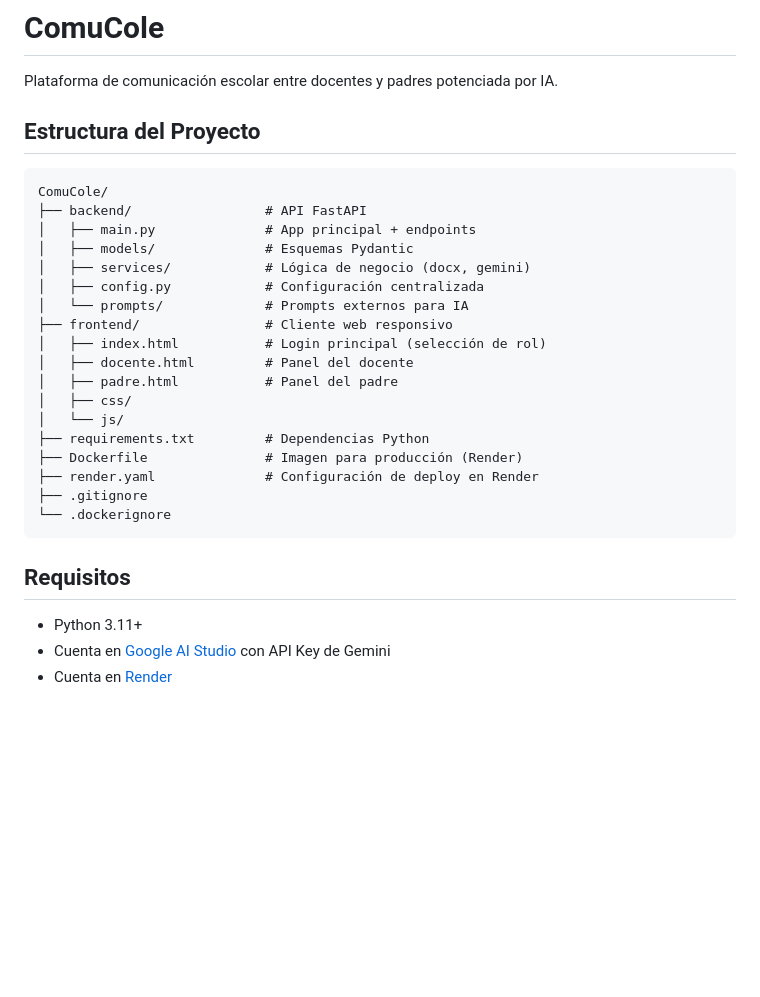
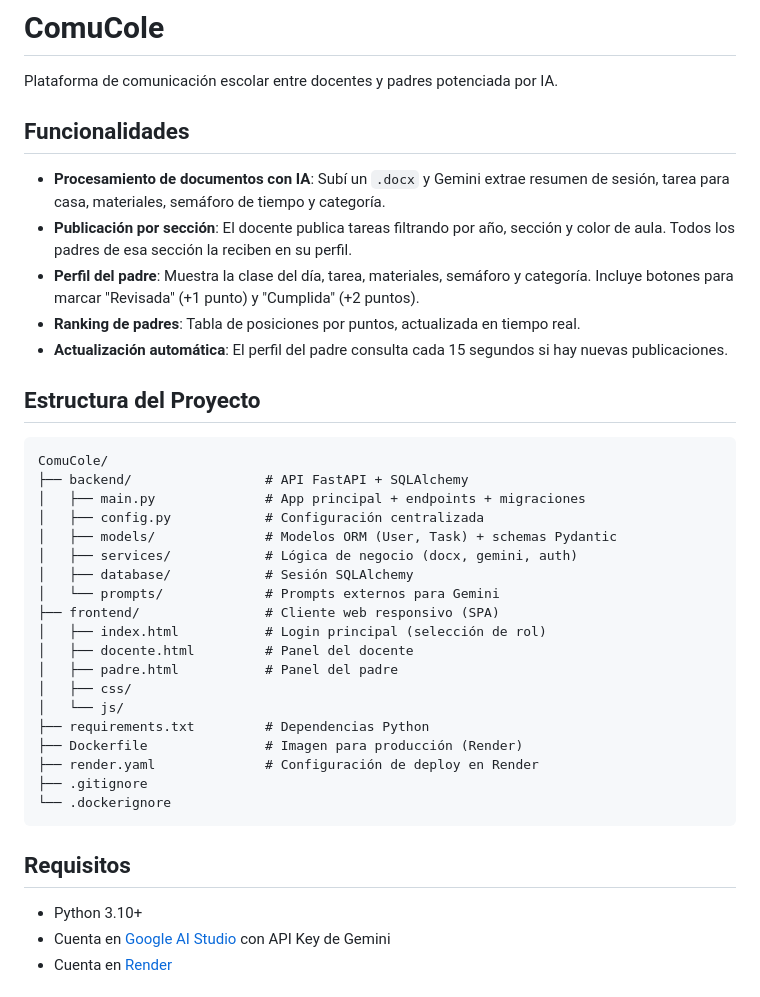
Before and after one commit to AndyHHR1/ComuCole, a Markdown page: README.md, the part around one of its changes. Rendered like a GitHub page; blank space fills up the shorter version.

Commit message:
docs: update README with enhanced project features and structure details

````diff
--- a/README.md
+++ b/README.md
@@ -1,18 +1,27 @@
 # ComuCole
 
 Plataforma de comunicación escolar entre docentes y padres potenciada por IA.
+
+## Funcionalidades
+
+- **Procesamiento de documentos con IA**: Subí un `.docx` y Gemini extrae resumen de sesión, tarea para casa, materiales, semáforo de tiempo y categoría.
+- **Publicación por sección**: El docente publica tareas filtrando por año, sección y color de aula. Todos los padres de esa sección la reciben en su perfil.
+- **Perfil del padre**: Muestra la clase del día, tarea, materiales, semáforo y categoría. Incluye botones para marcar "Revisada" (+1 punto) y "Cumplida" (+2 puntos).
+- **Ranking de padres**: Tabla de posiciones por puntos, actualizada en tiempo real.
+- **Actualización automática**: El perfil del padre consulta cada 15 segundos si hay nuevas publicaciones.
 
 ## Estructura del Proyecto
 
 ```
 ComuCole/
-├── backend/                 # API FastAPI
-│   ├── main.py              # App principal + endpoints
-│   ├── models/              # Esquemas Pydantic
-│   ├── services/            # Lógica de negocio (docx, gemini)
+├── backend/                 # API FastAPI + SQLAlchemy
+│   ├── main.py              # App principal + endpoints + migraciones
 │   ├── config.py            # Configuración centralizada
-│   └── prompts/             # Prompts externos para IA
-├── frontend/                # Cliente web responsivo
+│   ├── models/              # Modelos ORM (User, Task) + schemas Pydantic
+│   ├── services/            # Lógica de negocio (docx, gemini, auth)
+│   ├── database/            # Sesión SQLAlchemy
+│   └── prompts/             # Prompts externos para Gemini
+├── frontend/                # Cliente web responsivo (SPA)
 │   ├── index.html           # Login principal (selección de rol)
 │   ├── docente.html         # Panel del docente
 │   ├── padre.html           # Panel del padre
@@ -27,7 +36,7 @@ ComuCole/
 
 ## Requisitos
 
-- Python 3.11+
+- Python 3.10+
 - Cuenta en [Google AI Studio](https://aistudio.google.com/) con API Key de Gemini
 - Cuenta en [Render](https://render.com/)
 
````
Also changed, not shown: other parts of README.md (+26 -14 lines).
